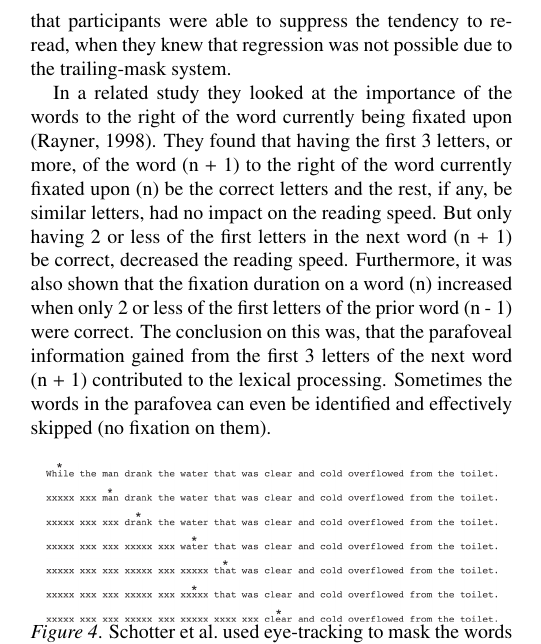
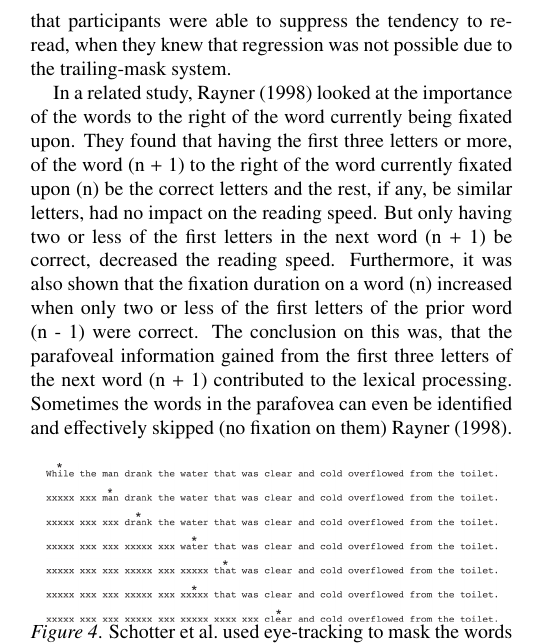
Before and after one commit to Wikzo/p7_paper, a LaTeX paper (Perception paper/master.tex, which reads Perception paper/critiq_speedReading.tex): part of one column of page 4 of 5, cut so that both start at the same text. Compiled offline with pdfLaTeX.

Commit message:
Corrected Mathias' stuff about paraforveal stuff

```diff
--- a/Perception paper/critiq_speedReading.tex
+++ b/Perception paper/critiq_speedReading.tex
@@ -4,7 +4,7 @@ In order to test how efficient RSVP actually is, a study was conducted by \citeA
 By using trailing-mask conditions in their experiment, meaning that whenever a person has read a word, it becomes unreadable by changing it to X's instead, \citeA{schotter_dont_2014} could measure the effects of RSVP (i.e., being shown one word at a time - see Figure \ref{fig:trace_cross}). They found evidence that support the importance of regression. They used a combination of simple sentences and ambiguous garden-path sentences (e.g., "While
 the man drank the water that was clear and cold overflowed from the toilet") to investigate when participants tended to regress the most, as well as measure their reading comprehension by answering questions about the sentences. \citeauthor{schotter_dont_2014} found that restricting the opportunity to re-read words with the trailing-mask (replacing the letters with X's) decreased comprehension globally. Unsurprisingly, they also found that participants were significantly more likely to regress in ambiguous sentences, since they had to go back and re-read to understand the sentence properly. Participants made regressions to go back and search for information that would support their overall understanding of the given text. \citeauthor{schotter_dont_2014} also saw evidence that suggests that participants were able to suppress the tendency to re-read, when they knew that regression was not possible due to the trailing-mask system.
 
-In a related study they looked at the importance of the words to the right of the word currently being fixated upon \cite{eyeMovement}. They found that having the first 3 letters, or more, of the word (n + 1) to the right of the word currently fixated upon (n) be the correct letters and the rest, if any, be similar letters, had no impact on the reading speed. But only having 2 or less of the first letters in the next word (n + 1) be correct, decreased the reading speed. Furthermore, it was also shown that the fixation duration on a word (n) increased when only 2 or less of the first letters of the prior word (n - 1) were correct. The conclusion on this was, that the parafoveal information gained from the first 3 letters of the next word (n + 1) contributed to the lexical processing. Sometimes the words in the parafovea can even be identified and effectively skipped (no fixation on them).
+In a related study, \citeA{eyeMovement} looked at the importance of the words to the right of the word currently being fixated upon. They found that having the first three letters or more, of the word (n + 1) to the right of the word currently fixated upon (n) be the correct letters and the rest, if any, be similar letters, had no impact on the reading speed. But only having two or less of the first letters in the next word (n + 1) be correct, decreased the reading speed. Furthermore, it was also shown that the fixation duration on a word (n) increased when only two or less of the first letters of the prior word (n - 1) were correct. The conclusion on this was, that the parafoveal information gained from the first three letters of the next word (n + 1) contributed to the lexical processing. Sometimes the words in the parafovea can even be identified and effectively skipped (no fixation on them) \citeA{eyeMovement}.
 
 \begin{figure}[htbp]
 \centering
```
